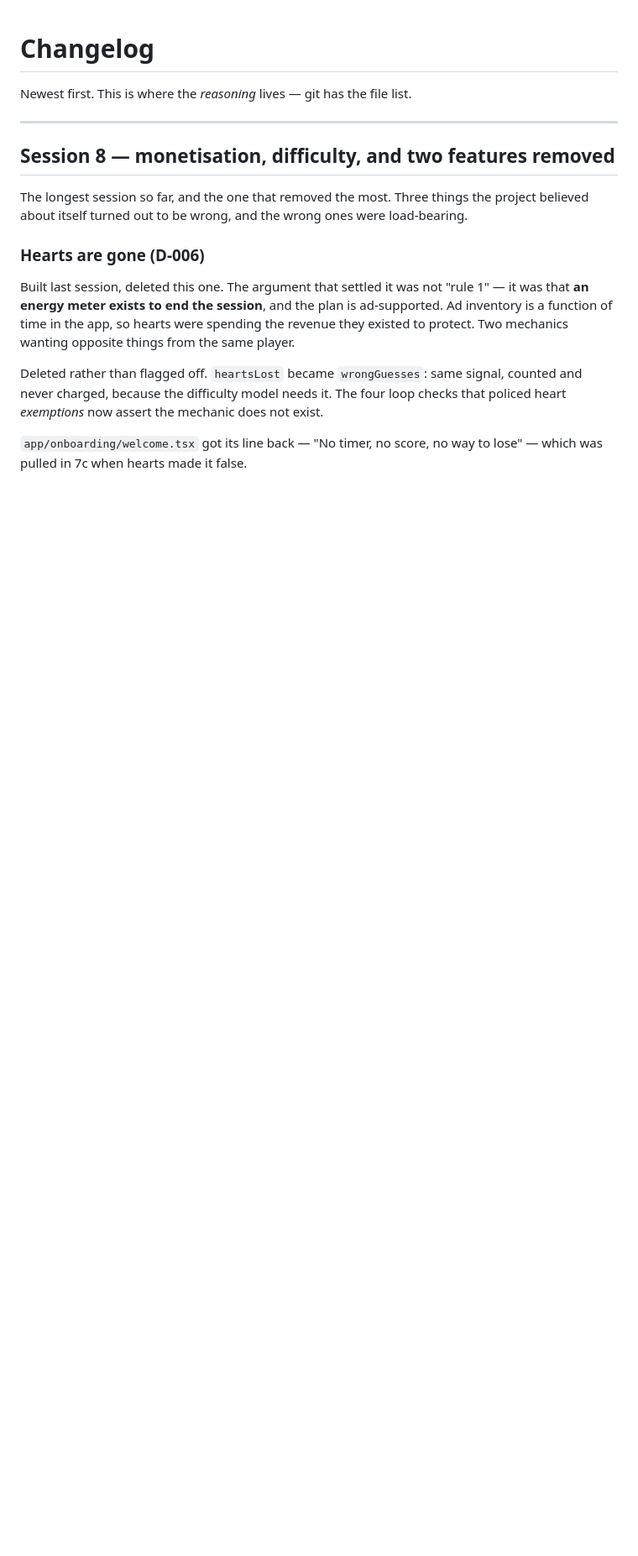
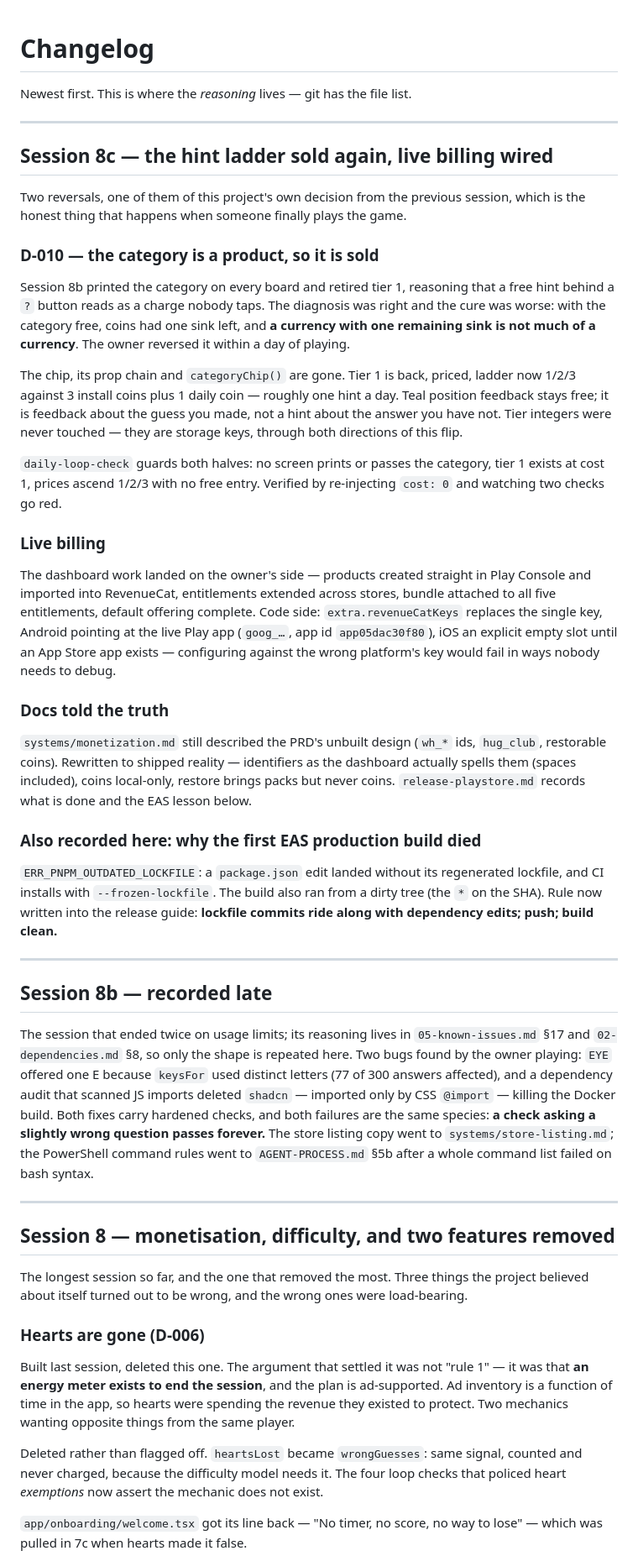
Before and after one commit to codewithkin/word-hug, a Markdown page: progress/04-changelog.md, the part around the change. Shown at 84% size. GitHub-like rendering; blank space fills up the shorter version.

```diff
--- a/progress/04-changelog.md
+++ b/progress/04-changelog.md
@@ -4,6 +4,71 @@ Newest first. This is where the *reasoning* lives — git has the file list.
 
 ---
 
+## Session 8c — the hint ladder sold again, live billing wired
+
+Two reversals, one of them of this project's own decision from the previous
+session, which is the honest thing that happens when someone finally plays the
+game.
+
+### D-010 — the category is a product, so it is sold
+
+Session 8b printed the category on every board and retired tier 1, reasoning
+that a free hint behind a `?` button reads as a charge nobody taps. The
+diagnosis was right and the cure was worse: with the category free, coins had
+one sink left, and **a currency with one remaining sink is not much of a
+currency**. The owner reversed it within a day of playing.
+
+The chip, its prop chain and `categoryChip()` are gone. Tier 1 is back, priced,
+ladder now 1/2/3 against 3 install coins plus 1 daily coin — roughly one hint a
+day. Teal position feedback stays free; it is feedback about the guess you made,
+not a hint about the answer you have not. Tier integers were never touched —
+they are storage keys, through both directions of this flip.
+
+`daily-loop-check` guards both halves: no screen prints or passes the category,
+tier 1 exists at cost 1, prices ascend 1/2/3 with no free entry. Verified by
+re-injecting `cost: 0` and watching two checks go red.
+
+### Live billing
+
+The dashboard work landed on the owner's side — products created straight in
+Play Console and imported into RevenueCat, entitlements extended across stores,
+bundle attached to all five entitlements, default offering complete. Code side:
+`extra.revenueCatKeys` replaces the single key, Android pointing at the live
+Play app (`goog_…`, app id `app05dac30f80`), iOS an explicit empty slot until an
+App Store app exists — configuring against the wrong platform's key would fail
+in ways nobody needs to debug.
+
+### Docs told the truth
+
+`systems/monetization.md` still described the PRD's unbuilt design (`wh_*`
+ids, `hug_club`, restorable coins). Rewritten to shipped reality — identifiers
+as the dashboard actually spells them (spaces included), coins local-only,
+restore brings packs but never coins. `release-playstore.md` records what is
+done and the EAS lesson below.
+
+### Also recorded here: why the first EAS production build died
+
+`ERR_PNPM_OUTDATED_LOCKFILE`: a `package.json` edit landed without its
+regenerated lockfile, and CI installs with `--frozen-lockfile`. The build also
+ran from a dirty tree (the `*` on the SHA). Rule now written into the release
+guide: **lockfile commits ride along with dependency edits; push; build clean.**
+
+---
+
+## Session 8b — recorded late
+
+The session that ended twice on usage limits; its reasoning lives in
+`05-known-issues.md` §17 and `02-dependencies.md` §8, so only the shape is
+repeated here. Two bugs found by the owner playing: `EYE` offered one E because
+`keysFor` used distinct letters (77 of 300 answers affected), and a dependency
+audit that scanned JS imports deleted `shadcn` — imported only by CSS
+`@import` — killing the Docker build. Both fixes carry hardened checks, and
+both failures are the same species: **a check asking a slightly wrong question
+passes forever.** The store listing copy went to
+`systems/store-listing.md`; the PowerShell command rules went to
+`AGENT-PROCESS.md` §5b after a whole command list failed on bash syntax.
+
+---
 ## Session 8 — monetisation, difficulty, and two features removed
 
 The longest session so far, and the one that removed the most. Three things the
```
Also changed, not shown: progress/00-START-HERE.md (+92 -67 lines).
